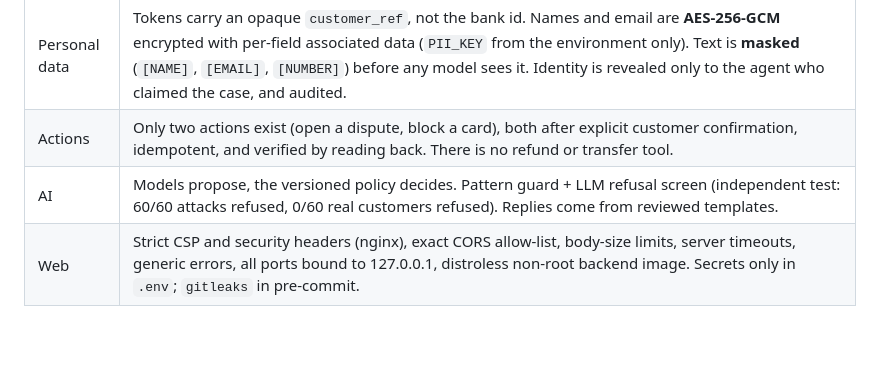
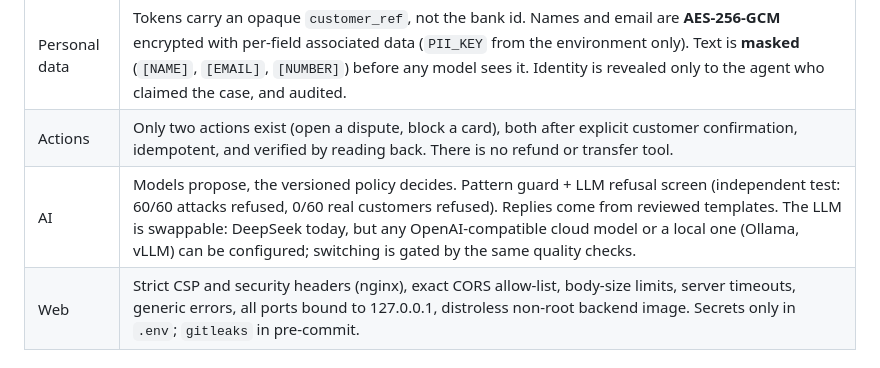
Before and after one commit to ucr2205/factored-hackathon-2026-nicebank, a Markdown page: README.md, the part around the change. Drawn GitHub-style; blank space fills up the shorter version.

Commit message:
docs: the language model is swappable (any cloud or local model), with the checks to switch

```diff
--- a/README.md
+++ b/README.md
@@ -34,7 +34,7 @@ flowchart): [`docs/technical_overview.md`](docs/technical_overview.md).
 | Data isolation | **Postgres row-level security**: 10 customer tables with `FORCE ROW LEVEL SECURITY`; every request pins the customer with a transaction-local `set_config('app.customer_id', …, true)`. The app role has no superuser, no `BYPASSRLS`, no `DELETE`; `messages` and `audit_events` are insert-only. Staff see escalated cases, never customer rows. |
 | Personal data | Tokens carry an opaque `customer_ref`, not the bank id. Names and email are **AES-256-GCM** encrypted with per-field associated data (`PII_KEY` from the environment only). Text is **masked** (`[NAME]`, `[EMAIL]`, `[NUMBER]`) before any model sees it. Identity is revealed only to the agent who claimed the case, and audited. |
 | Actions | Only two actions exist (open a dispute, block a card), both after explicit customer confirmation, idempotent, and verified by reading back. There is no refund or transfer tool. |
-| AI | Models propose, the versioned policy decides. Pattern guard + LLM refusal screen (independent test: 60/60 attacks refused, 0/60 real customers refused). Replies come from reviewed templates. |
+| AI | Models propose, the versioned policy decides. Pattern guard + LLM refusal screen (independent test: 60/60 attacks refused, 0/60 real customers refused). Replies come from reviewed templates. The LLM is swappable: DeepSeek today, but any OpenAI-compatible cloud model or a local one (Ollama, vLLM) can be configured; switching is gated by the same quality checks. |
 | Web | Strict CSP and security headers (nginx), exact CORS allow-list, body-size limits, server timeouts, generic errors, all ports bound to 127.0.0.1, distroless non-root backend image. Secrets only in `.env`; `gitleaks` in pre-commit. |
 
 ## Logs and observability (summary)
```
Also changed, not shown: docs/technical_overview.md (+21 -3 lines).
